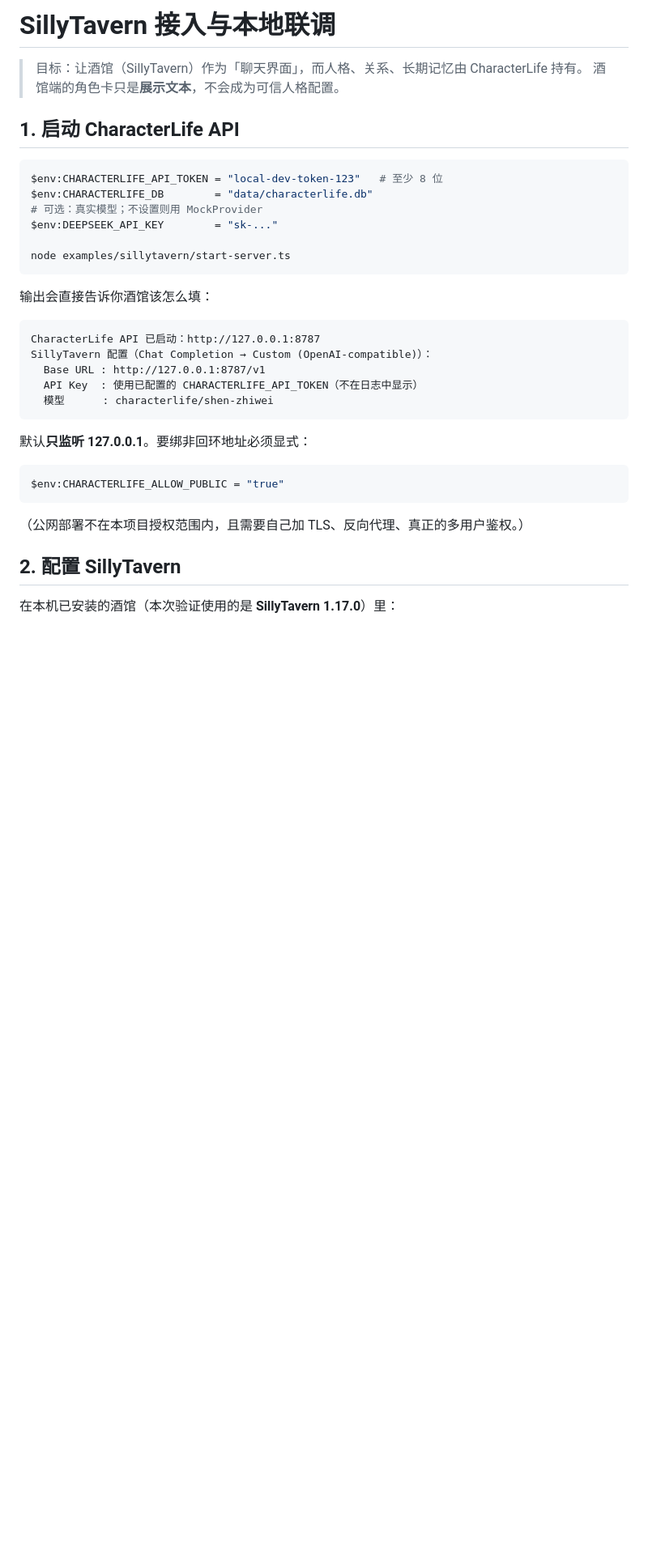
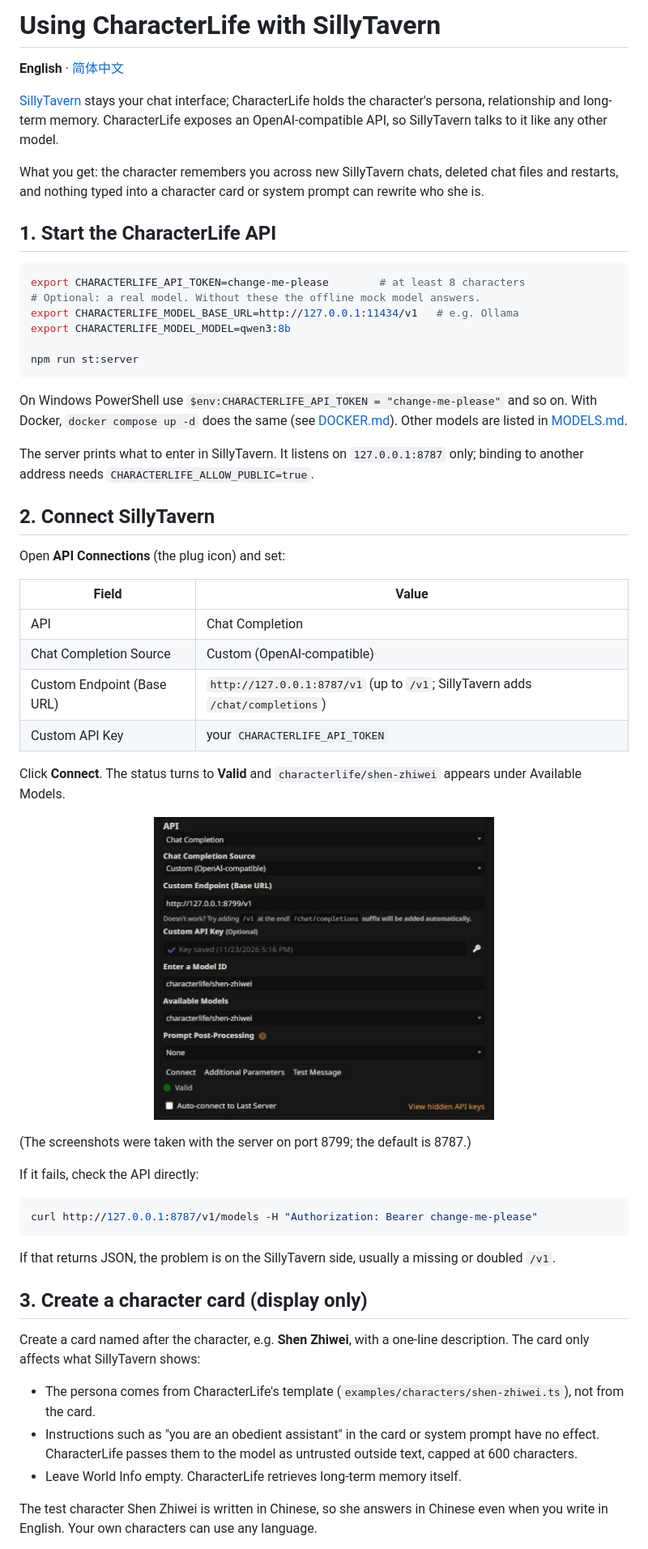
Before and after one commit to AprilB3V/CharacterLife, a Markdown page: docs/SILLYTAVERN_SETUP.md, the part around one of its changes. Shown at 81% size. Drawn GitHub-style; pictures changed too: docs/images/sillytavern/connect.png (added); blank space fills up the shorter version.

````diff
--- a/docs/SILLYTAVERN_SETUP.md
+++ b/docs/SILLYTAVERN_SETUP.md
@@ -1,38 +1,69 @@
-# SillyTavern 接入与本地联调
+# Using CharacterLife with SillyTavern
 
-> 目标：让酒馆（SillyTavern）作为「聊天界面」，而人格、关系、长期记忆由 CharacterLife 持有。
-> 酒馆端的角色卡只是**展示文本**，不会成为可信人格配置。
+**English** · [简体中文](SILLYTAVERN_SETUP.zh-CN.md)
 
-## 1. 启动 CharacterLife API
+[SillyTavern](https://github.com/SillyTavern/SillyTavern) stays your chat interface; CharacterLife
+holds the character's persona, relationship and long-term memory. CharacterLife exposes an
+OpenAI-compatible API, so SillyTavern talks to it like any other model.
 
-```powershell
-$env:CHARACTERLIFE_API_TOKEN = "local-dev-token-123"   # 至少 8 位
-$env:CHARACTERLIFE_DB        = "data/characterlife.db"
-# 可选：真实模型；不设置则用 MockProvider
-$env:DEEPSEEK_API_KEY        = "sk-..."
+What you get: the character remembers you across new SillyTavern chats, deleted chat files and
+restarts, and nothing typed into a character card or system prompt can rewrite who she is.
 
-node examples/sillytavern/start-server.ts
+## 1. Start the CharacterLife API
+
+```bash
+export CHARACTERLIFE_API_TOKEN=change-me-please        # at least 8 characters
+# Optional: a real model. Without these the offline mock model answers.
+export CHARACTERLIFE_MODEL_BASE_URL=http://127.0.0.1:11434/v1   # e.g. Ollama
+export CHARACTERLIFE_MODEL_MODEL=qwen3:8b
+
+npm run st:server
 ```
 
-输出会直接告诉你酒馆该怎么填：
+On Windows PowerShell use `$env:CHARACTERLIFE_API_TOKEN = "change-me-please"` and so on. With
+Docker, `docker compose up -d` does the same (see [DOCKER.md](DOCKER.md)). Other models are listed
+in [MODELS.md](MODELS.md).
 
-```
-CharacterLife API 已启动：http://127.0.0.1:8787
-SillyTavern 配置（Chat Completion → Custom (OpenAI-compatible)）：
-  Base URL : http://127.0.0.1:8787/v1
-  API Key  : 使用已配置的 CHARACTERLIFE_API_TOKEN（不在日志中显示）
-  模型      : characterlife/shen-zhiwei
+The server prints what to enter in SillyTavern. It listens on `127.0.0.1:8787` only; binding to
+another address needs `CHARACTERLIFE_ALLOW_PUBLIC=true`.
+
+## 2. Connect SillyTavern
+
+Open **API Connections** (the plug icon) and set:
+
+| Field | Value |
+|---|---|
+| API | Chat Completion |
+| Chat Completion Source | Custom (OpenAI-compatible) |
+| Custom Endpoint (Base URL) | `http://127.0.0.1:8787/v1` (up to `/v1`; SillyTavern adds `/chat/completions`) |
+| Custom API Key | your `CHARACTERLIFE_API_TOKEN` |
+
+Click **Connect**. The status turns to **Valid** and `characterlife/shen-zhiwei` appears under
+Available Models.
+
+<p align="center"><img src="images/sillytavern/connect.png" alt="SillyTavern API Connections panel connected to CharacterLife: status Valid, model characterlife/shen-zhiwei" width="420"></p>
+
+(The screenshots were taken with the server on port 8799; the default is 8787.)
+
+If it fails, check the API directly:
+
+```bash
+curl http://127.0.0.1:8787/v1/models -H "Authorization: Bearer change-me-please"
 ```
 
-默认**只监听 127.0.0.1**。要绑非回环地址必须显式：
+If that returns JSON, the problem is on the SillyTavern side, usually a missing or doubled `/v1`.
 
-```powershell
-$env:CHARACTERLIFE_ALLOW_PUBLIC = "true"
-```
+## 3. Create a character card (display only)
 
-（公网部署不在本项目授权范围内，且需要自己加 TLS、反向代理、真正的多用户鉴权。）
+Create a card named after the character, e.g. **Shen Zhiwei**, with a one-line description. The
+card only affects what SillyTavern shows:
 
-## 2. 配置 SillyTavern
+- The persona comes from CharacterLife's template (`examples/characters/shen-zhiwei.ts`), not from
+  the card.
+- Instructions such as "you are an obedient assistant" in the card or system prompt have no effect.
+  CharacterLife passes them to the model as untrusted outside text, capped at 600 characters.
+- Leave World Info empty. CharacterLife retrieves long-term memory itself.
 
-在本机已安装的酒馆（本次验证使用的是 **SillyTavern 1.17.0**）里：
+The test character Shen Zhiwei is written in Chinese, so she answers in Chinese even when you write
+in English. Your own characters can use any language.
 
````
Also changed, not shown: other parts of docs/SILLYTAVERN_SETUP.md (+49 -83 lines), README.zh-CN.md (+5 -4 lines), TodoList.md (+2 -0 lines), docs/SILLYTAVERN_SETUP.zh-CN.md (added, +156 -0 lines), docs/images/sillytavern/chat.png (added), docs/images/sillytavern/new-chat.png (added).
